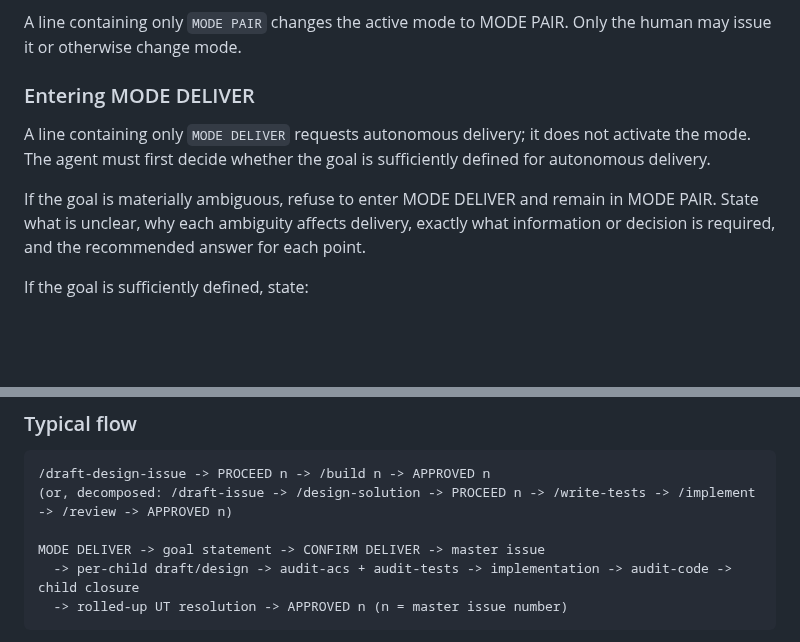
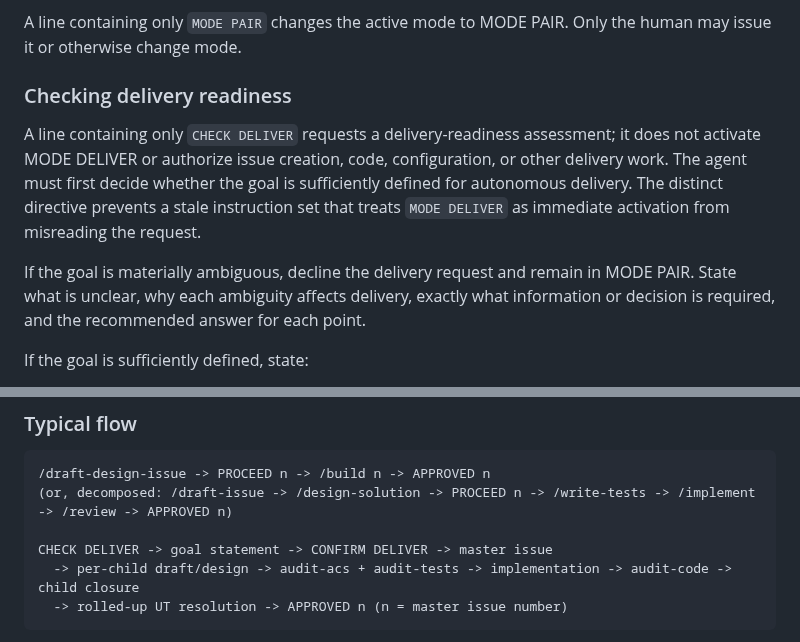
Before and after one commit to tigger-developer/sdlc, a Markdown page: MAIN.md, 2 parts joined by grey strips. GitHub-like rendering; blank space fills up the shorter version.

Commit message:
docs: clarify delivery readiness request

````diff
--- a/MAIN.md
+++ b/MAIN.md
@@ -43,11 +43,11 @@ MODE PAIR is active by default at the start of every new conversation. It uses t
 
 A line containing only `MODE PAIR` changes the active mode to MODE PAIR. Only the human may issue it or otherwise change mode.
 
-### Entering MODE DELIVER
+### Checking delivery readiness
 
-A line containing only `MODE DELIVER` requests autonomous delivery; it does not activate the mode. The agent must first decide whether the goal is sufficiently defined for autonomous delivery.
+A line containing only `CHECK DELIVER` requests a delivery-readiness assessment; it does not activate MODE DELIVER or authorize issue creation, code, configuration, or other delivery work. The agent must first decide whether the goal is sufficiently defined for autonomous delivery. The distinct directive prevents a stale instruction set that treats `MODE DELIVER` as immediate activation from misreading the request.
 
-If the goal is materially ambiguous, refuse to enter MODE DELIVER and remain in MODE PAIR. State what is unclear, why each ambiguity affects delivery, exactly what information or decision is required, and the recommended answer for each point.
+If the goal is materially ambiguous, decline the delivery request and remain in MODE PAIR. State what is unclear, why each ambiguity affects delivery, exactly what information or decision is required, and the recommended answer for each point.
 
 If the goal is sufficiently defined, state:
 
@@ -238,7 +238,7 @@ The table above lists **SDLC-flow** tools. Other skills exist outside this flow
 /draft-design-issue -> PROCEED n -> /build n -> APPROVED n
 (or, decomposed: /draft-issue -> /design-solution -> PROCEED n -> /write-tests -> /implement -> /review -> APPROVED n)
 
-MODE DELIVER -> goal statement -> CONFIRM DELIVER -> master issue
+CHECK DELIVER -> goal statement -> CONFIRM DELIVER -> master issue
   -> per-child draft/design -> audit-acs + audit-tests -> implementation -> audit-code -> child closure
   -> rolled-up UT resolution -> APPROVED n (n = master issue number)
 ```
````
